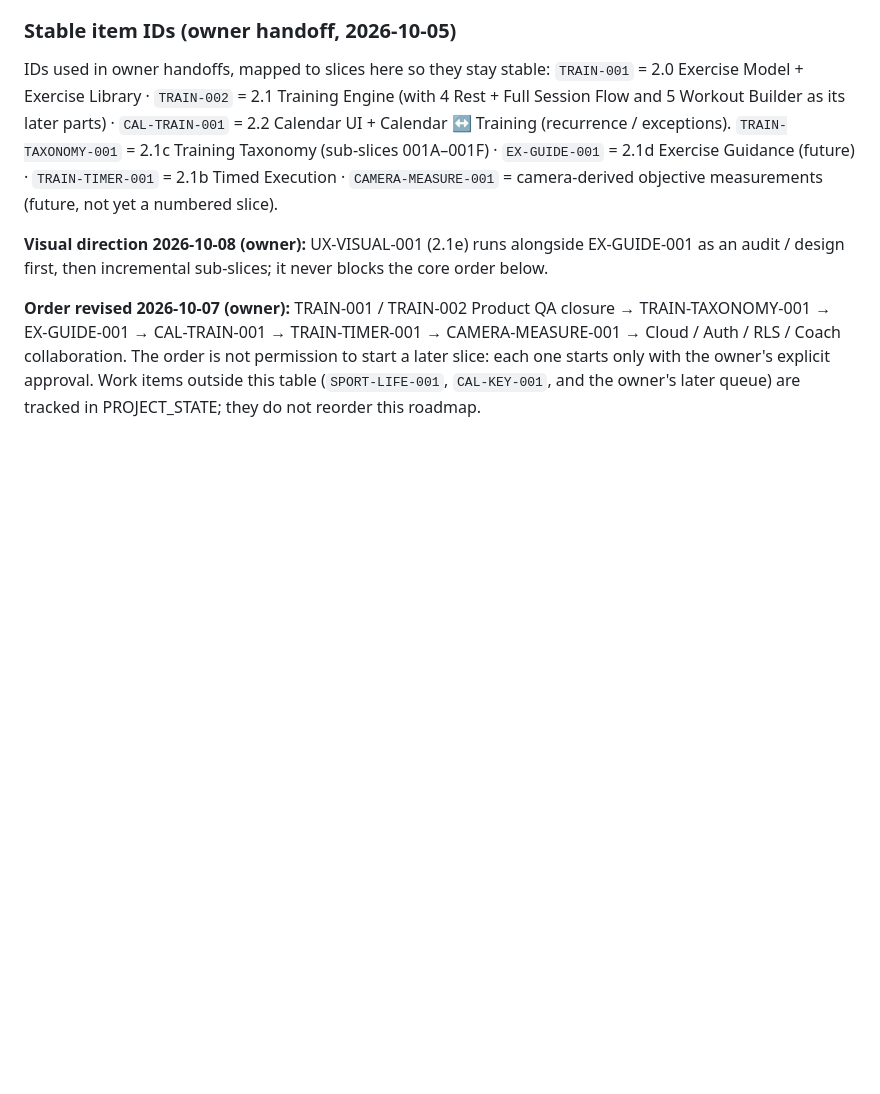
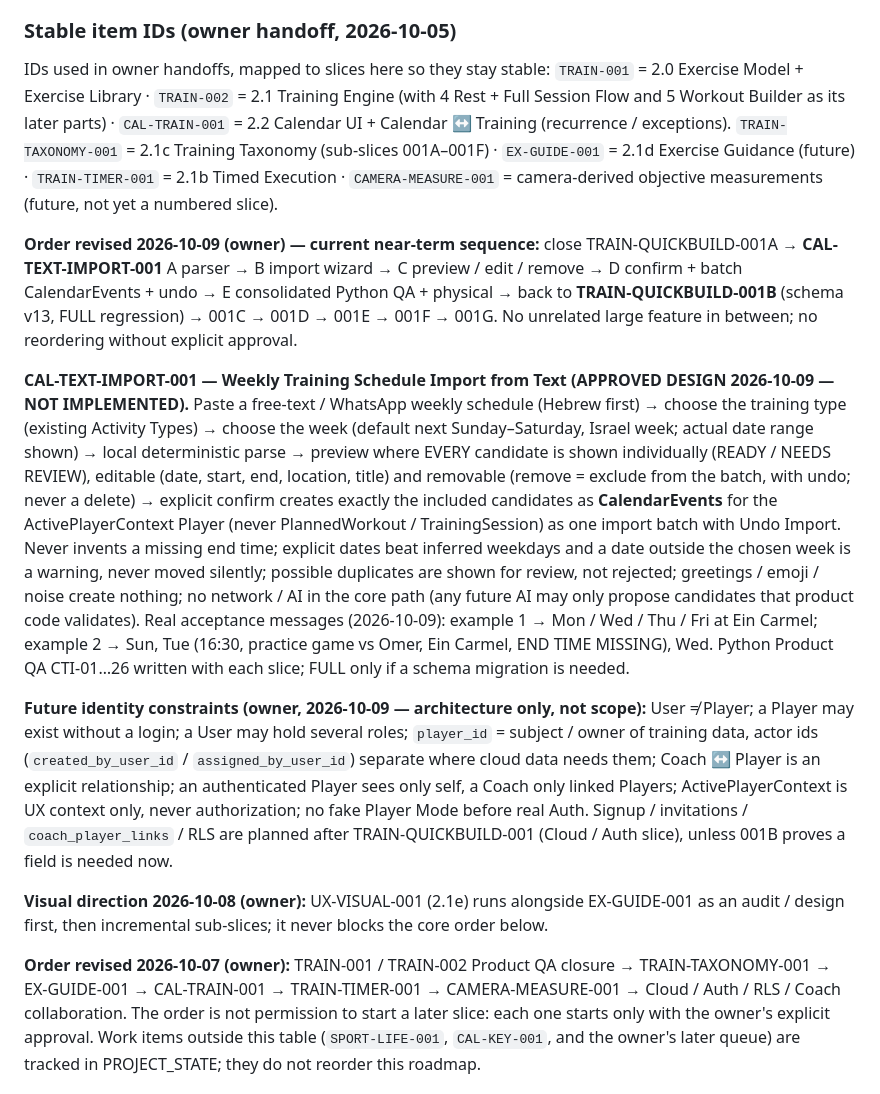
Before and after one commit to Ezbyname/gals_coacher, a Markdown page: docs/ROADMAP.md, the part around one of its changes. Drawn GitHub-style; blank space fills up the shorter version.

```diff
--- a/docs/ROADMAP.md
+++ b/docs/ROADMAP.md
@@ -94,6 +94,12 @@ later parts) · `CAL-TRAIN-001` = 2.2 Calendar UI + Calendar ↔ Training
 001A–001F) · `EX-GUIDE-001` = 2.1d Exercise Guidance (future) ·
 `TRAIN-TIMER-001` = 2.1b Timed Execution · `CAMERA-MEASURE-001` = camera-derived
 objective measurements (future, not yet a numbered slice).
+
+**Order revised 2026-10-09 (owner) — current near-term sequence:** close TRAIN-QUICKBUILD-001A → **CAL-TEXT-IMPORT-001** A parser → B import wizard → C preview / edit / remove → D confirm + batch CalendarEvents + undo → E consolidated Python QA + physical → back to **TRAIN-QUICKBUILD-001B** (schema v13, FULL regression) → 001C → 001D → 001E → 001F → 001G. No unrelated large feature in between; no reordering without explicit approval.
+
+**CAL-TEXT-IMPORT-001 — Weekly Training Schedule Import from Text (APPROVED DESIGN 2026-10-09 — NOT IMPLEMENTED).** Paste a free-text / WhatsApp weekly schedule (Hebrew first) → choose the training type (existing Activity Types) → choose the week (default next Sunday–Saturday, Israel week; actual date range shown) → local deterministic parse → preview where EVERY candidate is shown individually (READY / NEEDS REVIEW), editable (date, start, end, location, title) and removable (remove = exclude from the batch, with undo; never a delete) → explicit confirm creates exactly the included candidates as **CalendarEvents** for the ActivePlayerContext Player (never PlannedWorkout / TrainingSession) as one import batch with Undo Import. Never invents a missing end time; explicit dates beat inferred weekdays and a date outside the chosen week is a warning, never moved silently; possible duplicates are shown for review, not rejected; greetings / emoji / noise create nothing; no network / AI in the core path (any future AI may only propose candidates that product code validates). Real acceptance messages (2026-10-09): example 1 → Mon / Wed / Thu / Fri at Ein Carmel; example 2 → Sun, Tue (16:30, practice game vs Omer, Ein Carmel, END TIME MISSING), Wed. Python Product QA CTI-01…26 written with each slice; FULL only if a schema migration is needed.
+
+**Future identity constraints (owner, 2026-10-09 — architecture only, not scope):** User ≠ Player; a Player may exist without a login; a User may hold several roles; `player_id` = subject / owner of training data, actor ids (`created_by_user_id` / `assigned_by_user_id`) separate where cloud data needs them; Coach ↔ Player is an explicit relationship; an authenticated Player sees only self, a Coach only linked Players; ActivePlayerContext is UX context only, never authorization; no fake Player Mode before real Auth. Signup / invitations / `coach_player_links` / RLS are planned after TRAIN-QUICKBUILD-001 (Cloud / Auth slice), unless 001B proves a field is needed now.
 
 **Visual direction 2026-10-08 (owner):** UX-VISUAL-001 (2.1e) runs alongside EX-GUIDE-001 as an audit / design first, then incremental sub-slices; it never blocks the core order below.
 
```
Also changed, not shown: other parts of docs/ROADMAP.md (+1 -1 lines), docs/PROJECT_STATE.md (+12 -0 lines).
